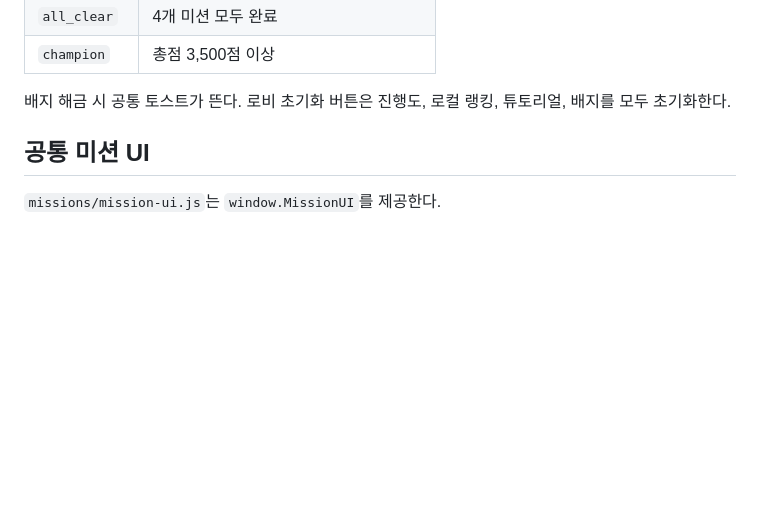
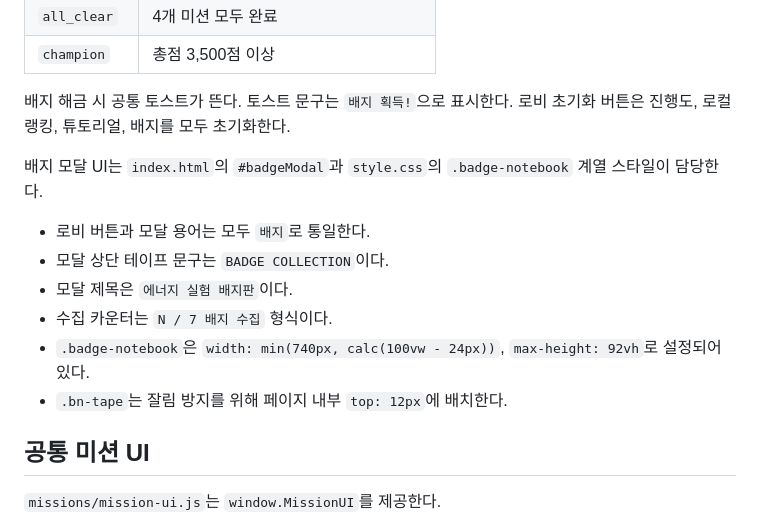
Before and after one commit to Wanggi813/energy-lab, a Markdown page: README.md, the part around the change. Drawn GitHub-style; blank space fills up the shorter version.

Commit message:
Enhance README with badge modal UI specifications
Updated badge modal UI details and terminology in README.

```diff
--- a/README.md
+++ b/README.md
@@ -129,7 +129,16 @@ muligo2/
 | `all_clear` | 4개 미션 모두 완료 |
 | `champion` | 총점 3,500점 이상 |
 
-배지 해금 시 공통 토스트가 뜬다. 로비 초기화 버튼은 진행도, 로컬 랭킹, 튜토리얼, 배지를 모두 초기화한다.
+배지 해금 시 공통 토스트가 뜬다. 토스트 문구는 `배지 획득!`으로 표시한다. 로비 초기화 버튼은 진행도, 로컬 랭킹, 튜토리얼, 배지를 모두 초기화한다.
+
+배지 모달 UI는 `index.html`의 `#badgeModal`과 `style.css`의 `.badge-notebook` 계열 스타일이 담당한다.
+
+- 로비 버튼과 모달 용어는 모두 `배지`로 통일한다.
+- 모달 상단 테이프 문구는 `BADGE COLLECTION`이다.
+- 모달 제목은 `에너지 실험 배지판`이다.
+- 수집 카운터는 `N / 7 배지 수집` 형식이다.
+- `.badge-notebook`은 `width: min(740px, calc(100vw - 24px))`, `max-height: 92vh`로 설정되어 있다.
+- `.bn-tape`는 잘림 방지를 위해 페이지 내부 `top: 12px`에 배치한다.
 
 ## 공통 미션 UI
 
```
